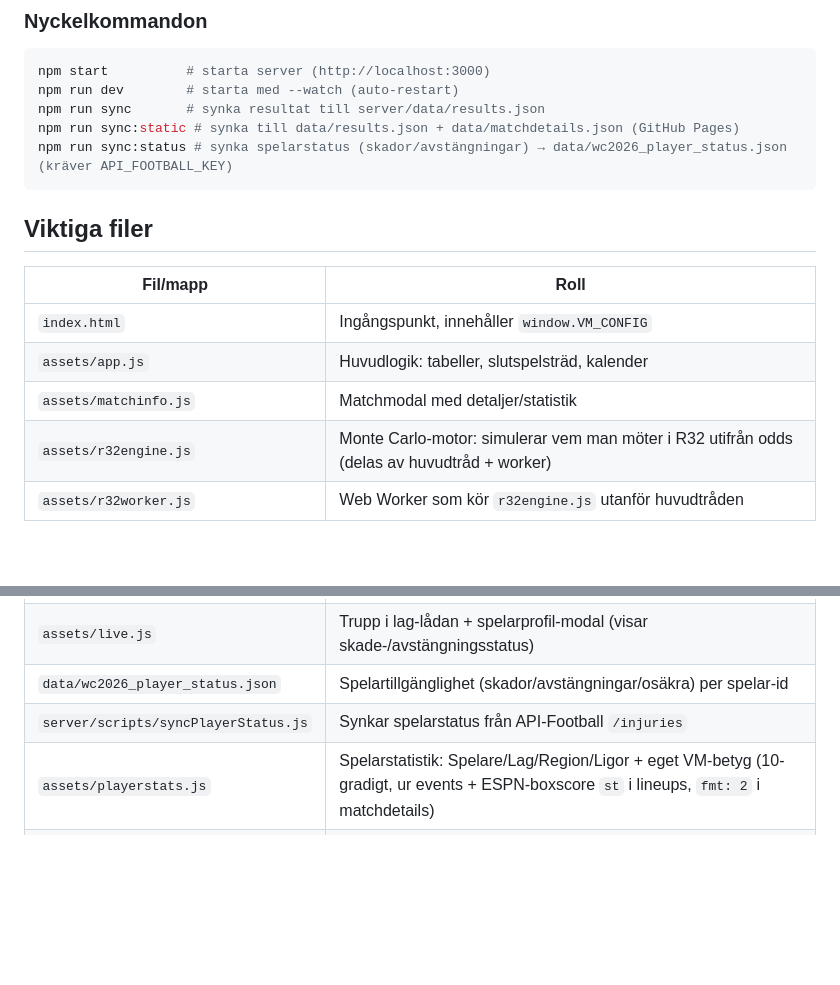
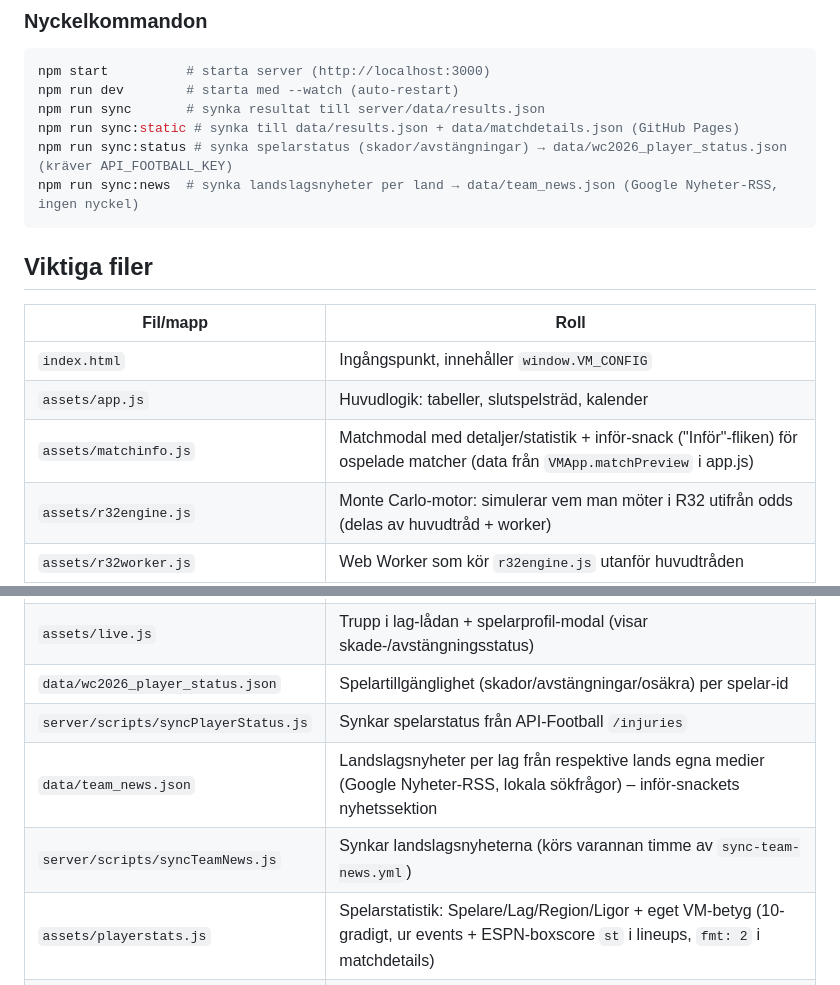
Before and after one commit to tomaslaino/VM2026, a Markdown page: CLAUDE.md, 2 parts joined by grey strips. Rendered like a GitHub page; blank space fills up the shorter version.

Commit message:
Dokumentera inför-snacket + nyhetssynken i CLAUDE.md
Co-Authored-By: Claude Fable 5 <noreply@anthropic.com>

````diff
--- a/CLAUDE.md
+++ b/CLAUDE.md
@@ -21,6 +21,7 @@ npm run dev        # starta med --watch (auto-restart)
 npm run sync       # synka resultat till server/data/results.json
 npm run sync:static # synka till data/results.json + data/matchdetails.json (GitHub Pages)
 npm run sync:status # synka spelarstatus (skador/avstängningar) → data/wc2026_player_status.json (kräver API_FOOTBALL_KEY)
+npm run sync:news  # synka landslagsnyheter per land → data/team_news.json (Google Nyheter-RSS, ingen nyckel)
 ```
 
 ## Viktiga filer
@@ -28,7 +29,7 @@ npm run sync:status # synka spelarstatus (skador/avstängningar) → data/wc2026
 |---|---|
 | `index.html` | Ingångspunkt, innehåller `window.VM_CONFIG` |
 | `assets/app.js` | Huvudlogik: tabeller, slutspelsträd, kalender |
-| `assets/matchinfo.js` | Matchmodal med detaljer/statistik |
+| `assets/matchinfo.js` | Matchmodal med detaljer/statistik + inför-snack ("Inför"-fliken) för ospelade matcher (data från `VMApp.matchPreview` i app.js) |
 | `assets/r32engine.js` | Monte Carlo-motor: simulerar vem man möter i R32 utifrån odds (delas av huvudtråd + worker) |
 | `assets/r32worker.js` | Web Worker som kör `r32engine.js` utanför huvudtråden |
 | `data/odds.json` | Exakta resultat-odds för de återstående gruppmatcherna (indata till R32-motorn) |
@@ -36,6 +37,8 @@ npm run sync:status # synka spelarstatus (skador/avstängningar) → data/wc2026
 | `assets/live.js` | Trupp i lag-lådan + spelarprofil-modal (visar skade-/avstängningsstatus) |
 | `data/wc2026_player_status.json` | Spelartillgänglighet (skador/avstängningar/osäkra) per spelar-id |
 | `server/scripts/syncPlayerStatus.js` | Synkar spelarstatus från API-Football `/injuries` |
+| `data/team_news.json` | Landslagsnyheter per lag från respektive lands egna medier (Google Nyheter-RSS, lokala sökfrågor) – inför-snackets nyhetssektion |
+| `server/scripts/syncTeamNews.js` | Synkar landslagsnyheterna (körs varannan timme av `sync-team-news.yml`) |
 | `assets/playerstats.js` | Spelarstatistik: Spelare/Lag/Region/Ligor + eget VM-betyg (10-gradigt, ur events + ESPN-boxscore `st` i lineups, `fmt: 2` i matchdetails) |
 | `assets/styles.css` | All CSS |
 | `server/index.js` | Express-server + WebSocket |
````
